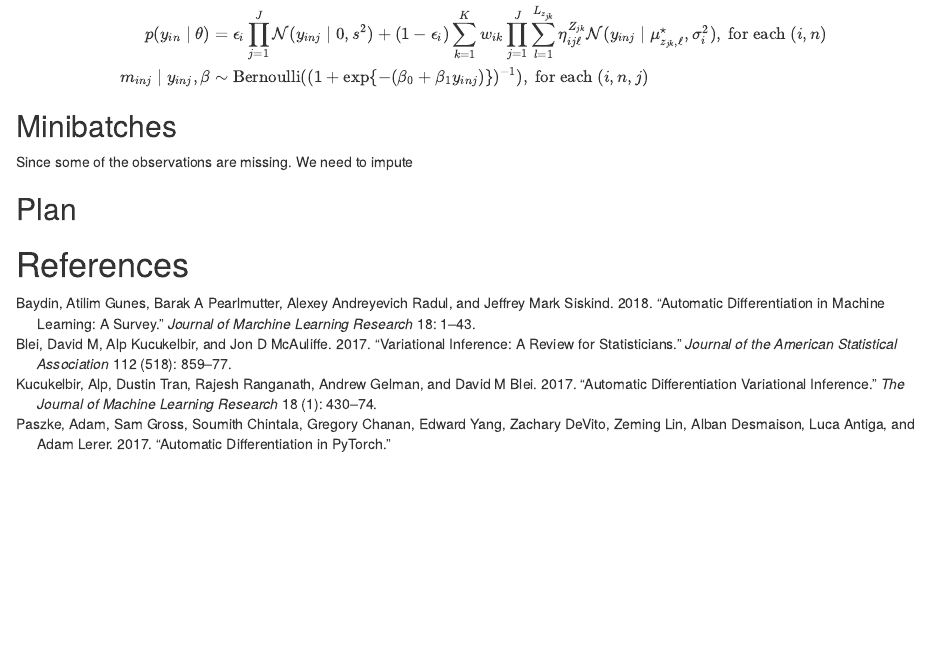
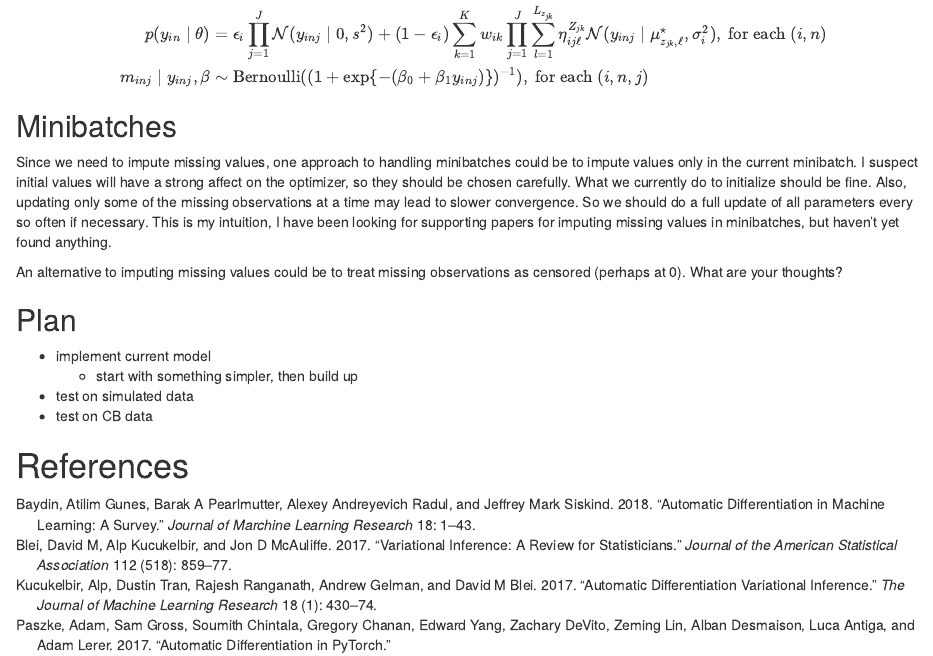
Before and after one commit to luiarthur/cytof5, an R Markdown document (sims/cb/cytofpy/doc/advi_cytof.Rmd): the page in a window 1100 px wide, from 1880 px down. Rendered offline with R 4.5, knitr and Pandoc, with nearby package versions.

Commit message:
some draft

```diff
--- a/sims/cb/cytofpy/doc/advi_cytof.Rmd
+++ b/sims/cb/cytofpy/doc/advi_cytof.Rmd
@@ -157,8 +157,23 @@ m_{inj} \mid y_{inj}, \beta &\sim \text{Bernoulli}((1 + \exp\bc{-(\beta_0 +
 \end{split}$$
 
 ## Minibatches
-Since some of the observations are missing. We need to impute
+Since we need to impute missing values, one approach to handling minibatches
+could be to impute values only in the current minibatch. I suspect initial
+values will have a strong affect on the optimizer, so they should be chosen
+carefully. What we currently do to initialize should be fine. Also, updating
+only some of the missing observations at a time may lead to slower convergence.
+So we should do a full update of all parameters every so often if necessary. This is
+my intuition, I have been looking for supporting papers for imputing missing
+values in minibatches, but haven't yet found anything.
+
+An alternative to imputing missing values could be to treat missing observations
+as censored (perhaps at 0). What are your thoughts?
 
 ## Plan
 
+- implement current model
+    - start with something simpler, then build up
+- test on simulated data
+- test on CB data
+
 # References
```
